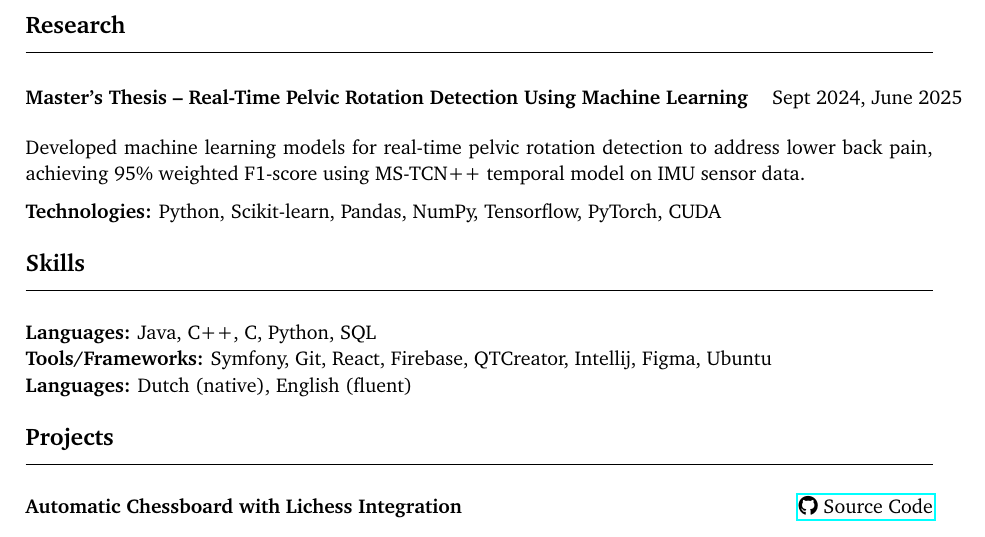
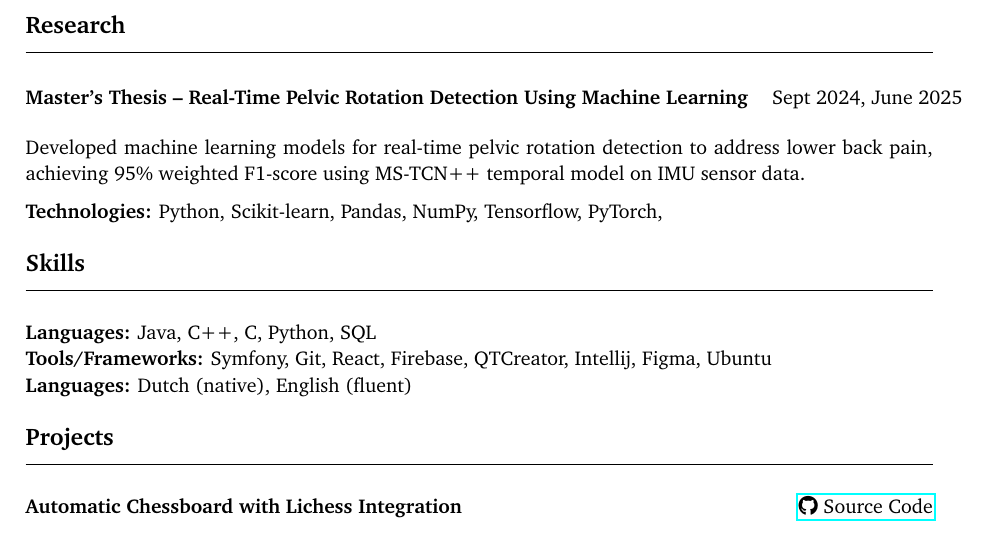
Before and after one commit to Yornared/Yornared.github.io, a LaTeX CV (cv/cv_large.tex): part of page 1 of 2, cut so that both start at the same text. Compiled offline with pdfLaTeX.

Commit message:
tweaked cv again

```diff
--- a/cv/cv_large.tex
+++ b/cv/cv_large.tex
@@ -88,7 +88,7 @@
     \vspace{.2cm}
     Developed machine learning models for real-time pelvic rotation detection to address lower back pain, achieving 95\% weighted F1-score using MS-TCN++ temporal model on IMU sensor data.
 
-    \textbf{Technologies:} Python, Scikit-learn, Pandas, NumPy, Tensorflow, PyTorch, CUDA
+    \textbf{Technologies:} Python, Scikit-learn, Pandas, NumPy, Tensorflow, PyTorch,
 
 % ===== Skills =====
     \section{Skills}
```
Also changed, not shown: cv/kiran_de_roy_cv.pdf, cv/kiran_de_roy_cv_large.pdf.
